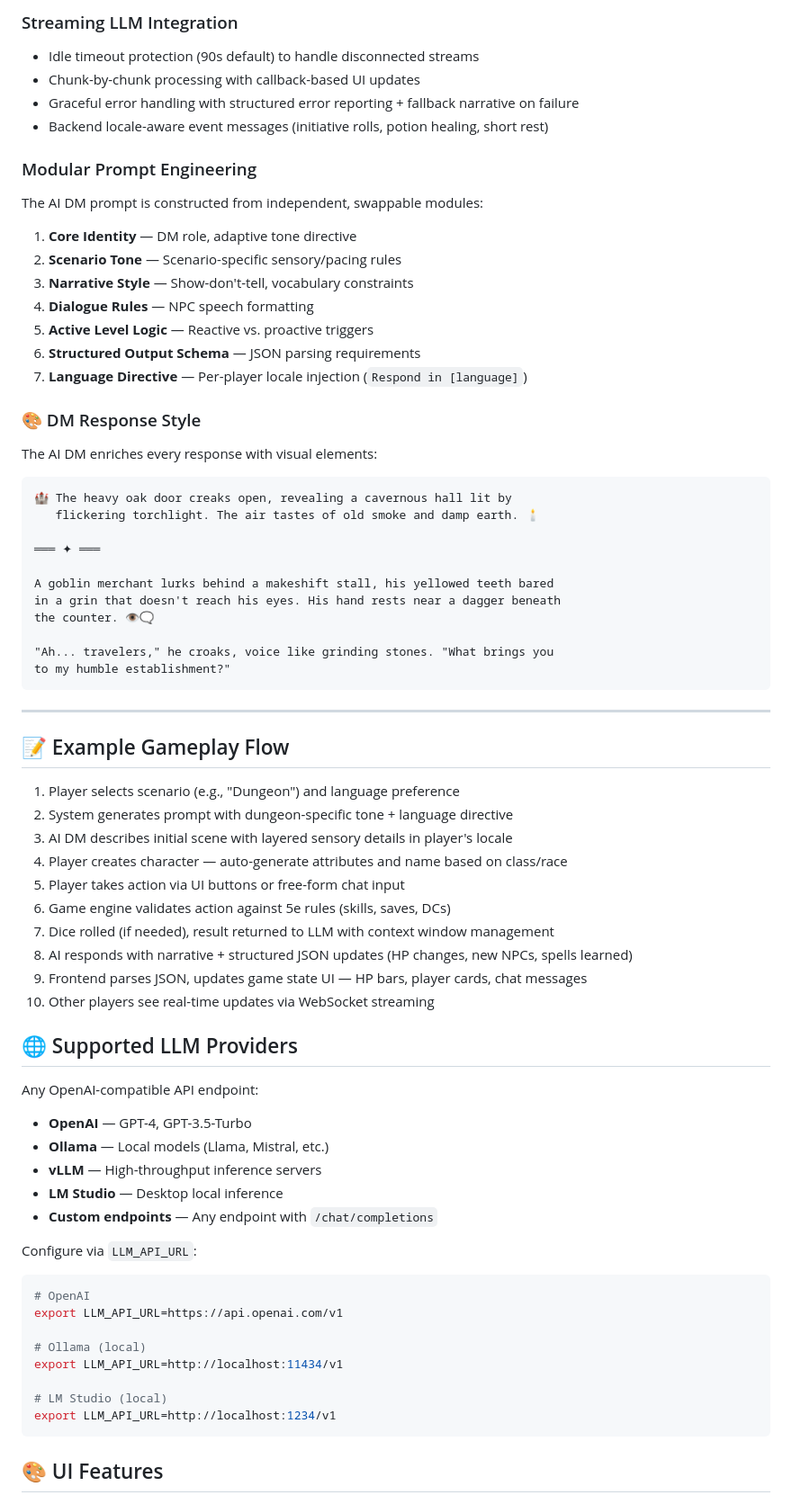
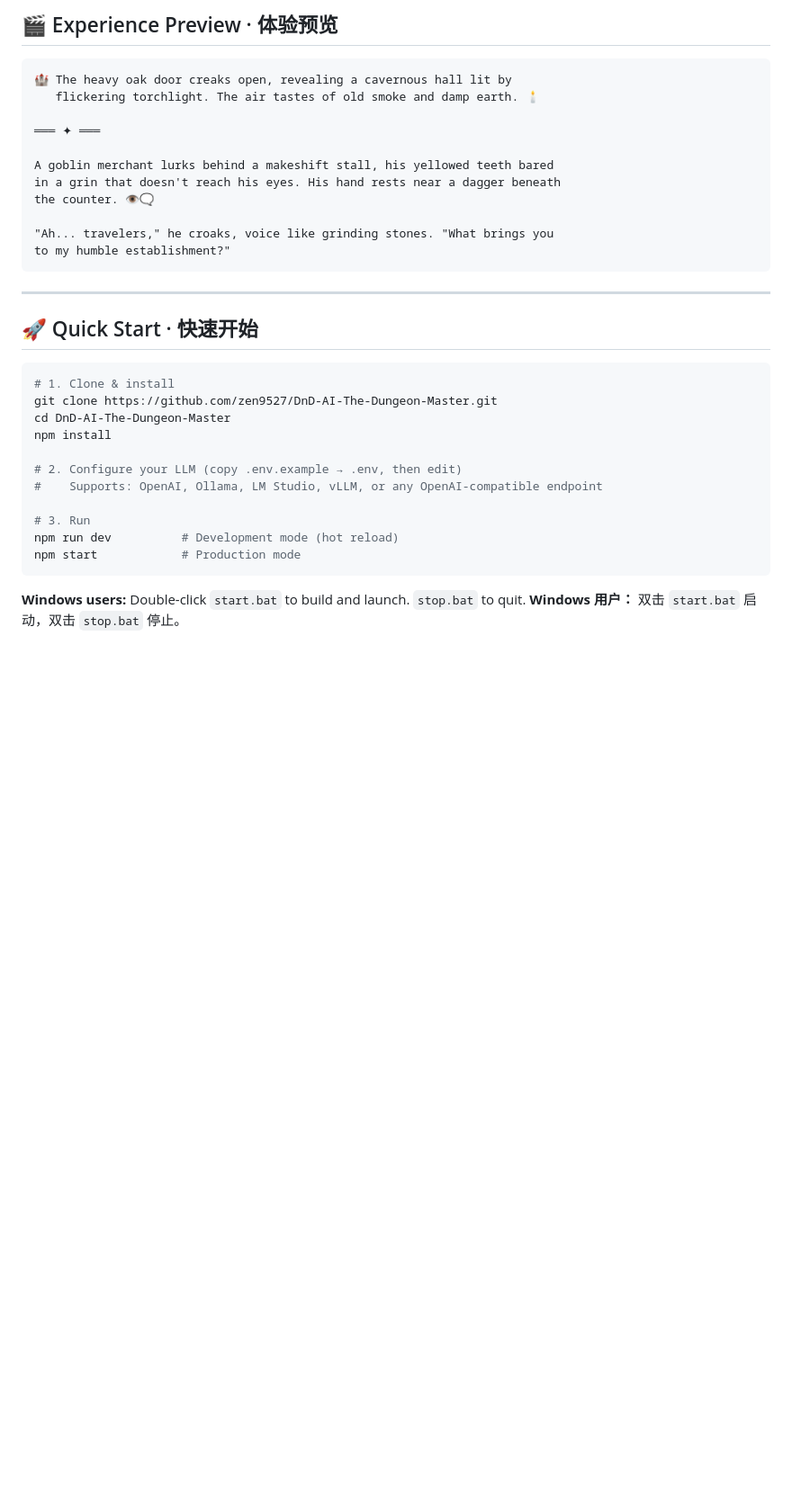
Before and after one commit to zen9527/DnD-AI-The-Dungeon-Master, a Markdown page: README.md, the part around one of its changes. Shown at 90% size. Rendered like a GitHub page; blank space fills up the shorter version.

````diff
--- a/README.md
+++ b/README.md
@@ -223,22 +27,4 @@ export const configSchema = z.object({
-### Streaming LLM Integration
-- Idle timeout protection (90s default) to handle disconnected streams
-- Chunk-by-chunk processing with callback-based UI updates
-- Graceful error handling with structured error reporting + fallback narrative on failure
-- Backend locale-aware event messages (initiative rolls, potion healing, short rest)
-
-### Modular Prompt Engineering
-The AI DM prompt is constructed from independent, swappable modules:
-1. **Core Identity** — DM role, adaptive tone directive
-2. **Scenario Tone** — Scenario-specific sensory/pacing rules
-3. **Narrative Style** — Show-don't-tell, vocabulary constraints
-4. **Dialogue Rules** — NPC speech formatting
-5. **Active Level Logic** — Reactive vs. proactive triggers
-6. **Structured Output Schema** — JSON parsing requirements
-7. **Language Directive** — Per-player locale injection (`Respond in [language]`)
-
-### 🎨 DM Response Style
-
-The AI DM enriches every response with visual elements:
+## 🎬 Experience Preview · 体验预览
 
 ```
 🏰 The heavy oak door creaks open, revealing a cavernous hall lit by
@@ -256,39 +42,22 @@ to my humble establishment?"
 
 ---
 
-## 📝 Example Gameplay Flow
+## 🚀 Quick Start · 快速开始
 
-1. Player selects scenario (e.g., "Dungeon") and language preference
-2. System generates prompt with dungeon-specific tone + language directive
-3. AI DM describes initial scene with layered sensory details in player's locale
-4. Player creates character — auto-generate attributes and name based on class/race
-5. Player takes action via UI buttons or free-form chat input
-6. Game engine validates action against 5e rules (skills, saves, DCs)
-7. Dice rolled (if needed), result returned to LLM with context window management
-8. AI responds with narrative + structured JSON updates (HP changes, new NPCs, spells learned)
-9. Frontend parses JSON, updates game state UI — HP bars, player cards, chat messages
-10. Other players see real-time updates via WebSocket streaming
+```bash
+# 1. Clone & install
+git clone https://github.com/zen9527/DnD-AI-The-Dungeon-Master.git
+cd DnD-AI-The-Dungeon-Master
+npm install
 
-## 🌐 Supported LLM Providers
+# 2. Configure your LLM (copy .env.example → .env, then edit)
+#    Supports: OpenAI, Ollama, LM Studio, vLLM, or any OpenAI-compatible endpoint
 
-Any OpenAI-compatible API endpoint:
-- **OpenAI** — GPT-4, GPT-3.5-Turbo
-- **Ollama** — Local models (Llama, Mistral, etc.)
-- **vLLM** — High-throughput inference servers
-- **LM Studio** — Desktop local inference
-- **Custom endpoints** — Any endpoint with `/chat/completions`
-
-Configure via `LLM_API_URL`:
-```bash
-# OpenAI
-export LLM_API_URL=https://api.openai.com/v1
-
-# Ollama (local)
-export LLM_API_URL=http://localhost:11434/v1
-
-# LM Studio (local)
-export LLM_API_URL=http://localhost:1234/v1
+# 3. Run
+npm run dev          # Development mode (hot reload)
+npm start            # Production mode
 ```
 
-## 🎨 UI Features
+**Windows users:** Double-click `start.bat` to build and launch. `stop.bat` to quit.
+**Windows 用户：** 双击 `start.bat` 启动，双击 `stop.bat` 停止。
 
````
Also changed, not shown: other parts of README.md (+207 -227 lines).
